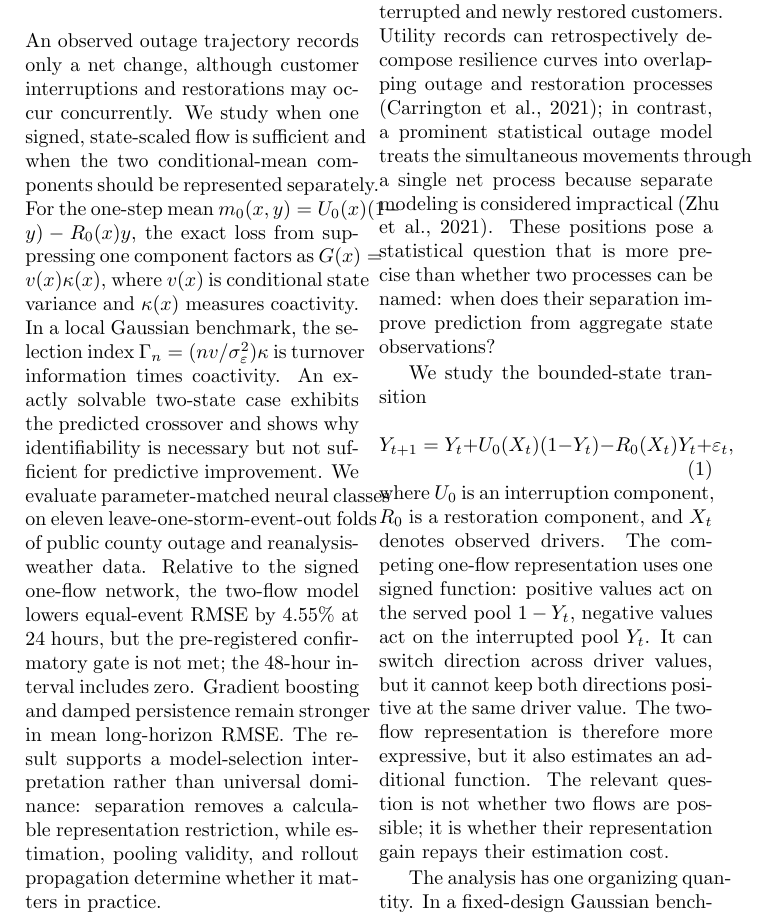
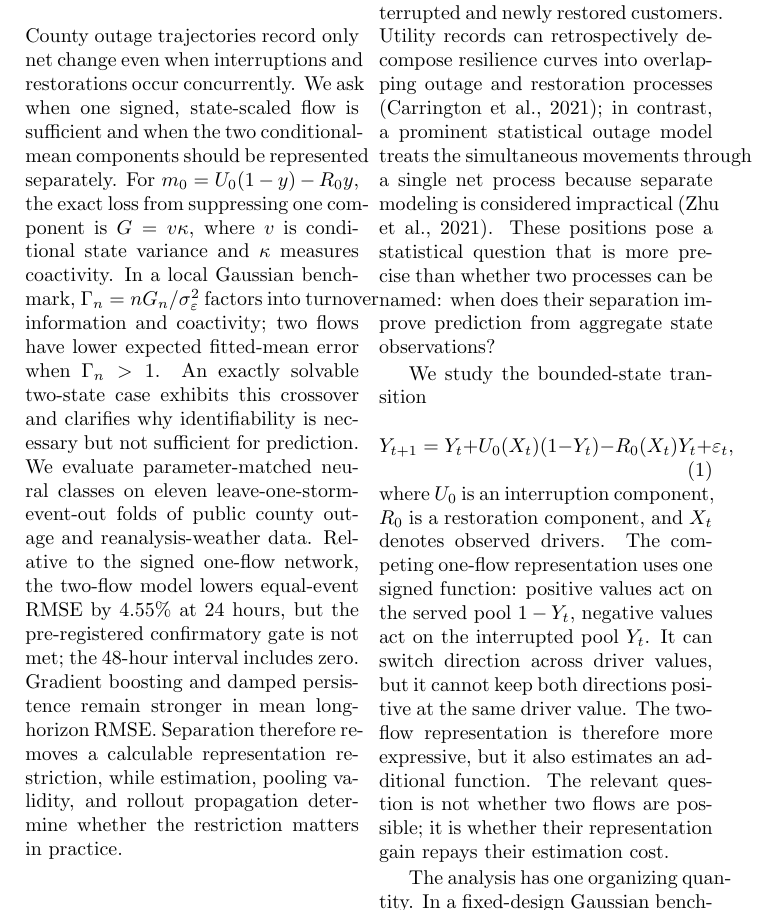
Before and after one commit to ShuaiWang-Castle/asymode-open-data, a LaTeX paper (paper/aistats/main.tex): part of page 2 of 14, cut so that both start at the same text. Compiled offline with pdfLaTeX; a LaTeX package or settings file that is missing is left out.

Commit message:
Tighten the abstract and remove the remaining official-style overfull line

```diff
--- a/paper/aistats/main.tex
+++ b/paper/aistats/main.tex
@@ -51,7 +51,7 @@ Identifiability and the Value of Separating Interruption from Restoration}
 ]
 
 \begin{abstract}
-An observed outage trajectory records only a net change, although customer interruptions and restorations may occur concurrently. We study when one signed, state-scaled flow is sufficient and when the two conditional-mean components should be represented separately. For the one-step mean $m_0(x,y)=U_0(x)(1-y)-R_0(x)y$, the exact loss from suppressing one component factors as $G(x)=v(x)\kappa(x)$, where $v(x)$ is conditional state variance and $\kappa(x)$ measures coactivity. In a local Gaussian benchmark, the selection index $\Gamma_n=(n v/\sigma_\varepsilon^2)\kappa$ is turnover information times coactivity. An exactly solvable two-state case exhibits the predicted crossover and shows why identifiability is necessary but not sufficient for predictive improvement. We evaluate parameter-matched neural classes on eleven leave-one-storm-event-out folds of public county outage and reanalysis-weather data. Relative to the signed one-flow network, the two-flow model lowers equal-event RMSE by $4.55\%$ at 24 hours, but the pre-registered confirmatory gate is not met; the 48-hour interval includes zero. Gradient boosting and damped persistence remain stronger in mean long-horizon RMSE. The result supports a model-selection interpretation rather than universal dominance: separation removes a calculable representation restriction, while estimation, pooling validity, and rollout propagation determine whether it matters in practice.
+County outage trajectories record only net change even when interruptions and restorations occur concurrently. We ask when one signed, state-scaled flow is sufficient and when the two conditional-mean components should be represented separately. For $m_0=U_0(1-y)-R_0y$, the exact loss from suppressing one component is $G=v\kappa$, where $v$ is conditional state variance and $\kappa$ measures coactivity. In a local Gaussian benchmark, $\Gamma_n=nG_n/\sigma_\varepsilon^2$ factors into turnover information and coactivity; two flows have lower expected fitted-mean error when $\Gamma_n>1$. An exactly solvable two-state case exhibits this crossover and clarifies why identifiability is necessary but not sufficient for prediction. We evaluate parameter-matched neural classes on eleven leave-one-storm-event-out folds of public county outage and reanalysis-weather data. Relative to the signed one-flow network, the two-flow model lowers equal-event RMSE by $4.55\%$ at 24 hours, but the pre-registered confirmatory gate is not met; the 48-hour interval includes zero. Gradient boosting and damped persistence remain stronger in mean long-horizon RMSE. Separation therefore removes a calculable representation restriction, while estimation, pooling validity, and rollout propagation determine whether the restriction matters in practice.
 \end{abstract}
 
 \input{sections/01_introduction}
```
